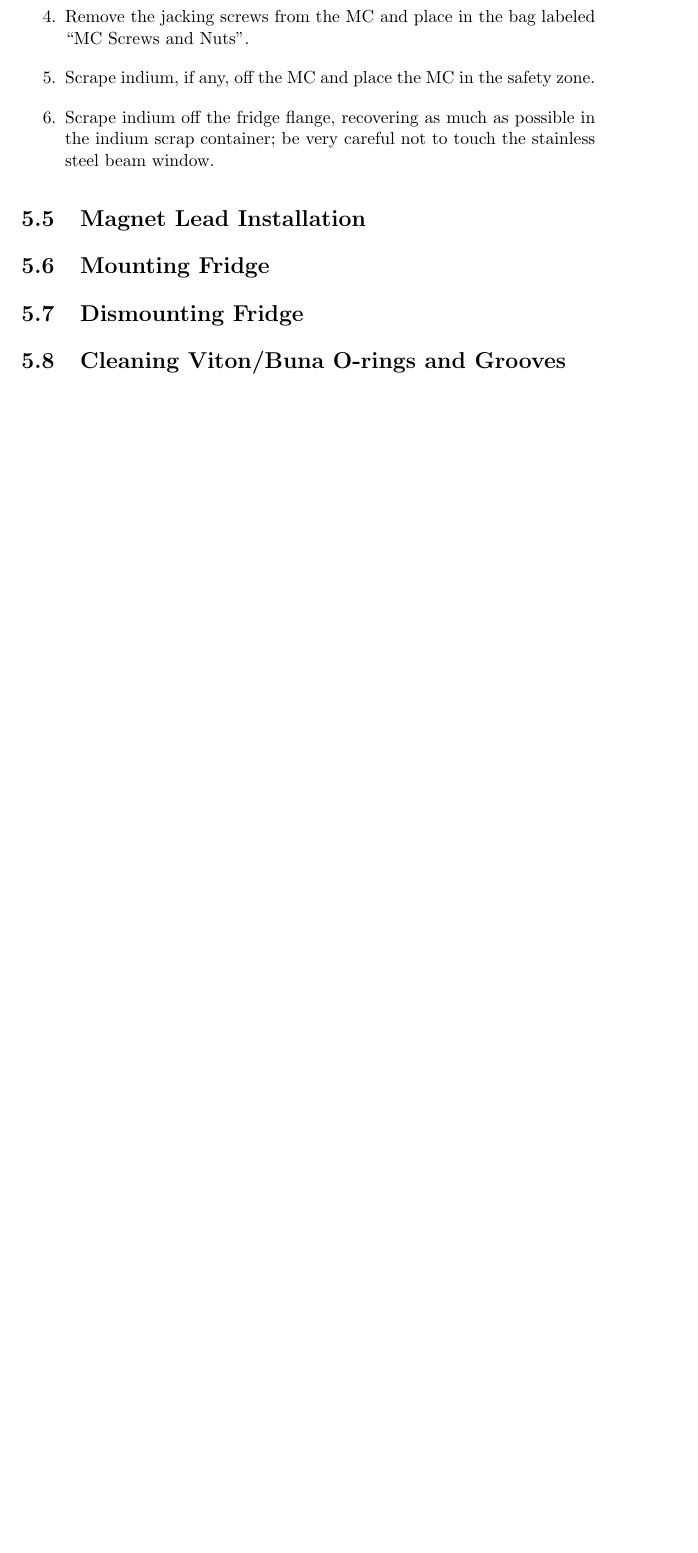
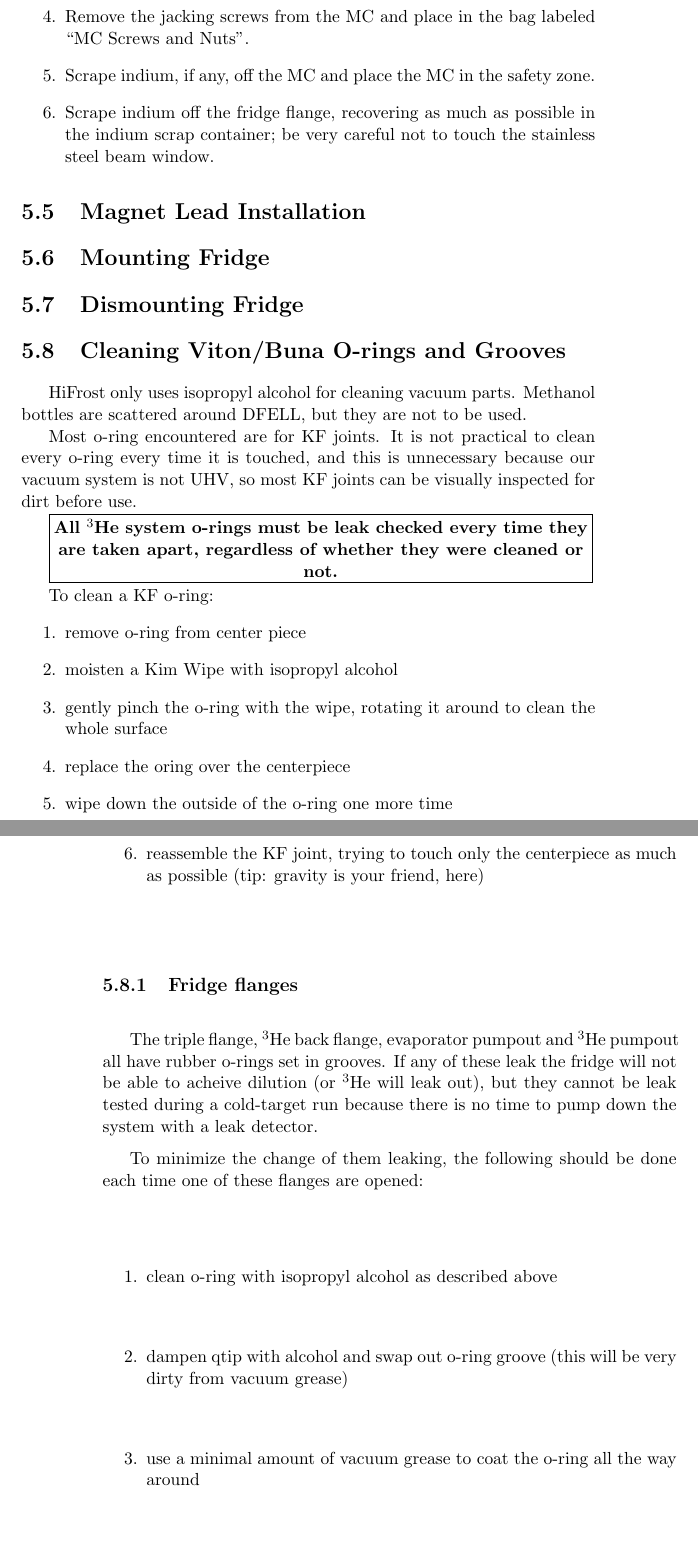
Before and after one commit to ryan-duve/hifrost-manual, a LaTeX thesis (hifrost.tex, which reads procedures.tex): part of page 37 of 43 before the commit and two parts of pages 37 and 38 of 43 after it, the two joined at a grey line, cut so that both start at the same text, the shorter picture padded with empty space. Compiled offline with pdfLaTeX.

Commit message:
oring cleaning procedure

```diff
--- a/procedures.tex
+++ b/procedures.tex
@@ -184,6 +184,42 @@ An \com{Enerpc} P39 Porta Power \textbf{hydraulic hand pump} provides the force
 
 \section{Cleaning Viton/Buna O-rings and Grooves}
 
+HiFrost only uses isopropyl alcohol for cleaning vacuum parts.  Methanol bottles are scattered around DFELL, but they are not to be used.
+
+Most o-ring encountered are for KF joints.  It is not practical to clean every o-ring every time it is touched, and this is unnecessary because our vacuum system is not UHV, so most KF joints can be visually inspected for dirt before use.
+
+
+\vsepfbox{\parbox{.93\textwidth}{\centering
+\textbf{All \het{} system o-rings must be leak checked every time they are taken apart, regardless of whether they were cleaned or not.}
+}}
+
+To clean a KF o-ring:
+\begin{enumerate}
+ \item remove o-ring from center piece
+ \item moisten a Kim Wipe with isopropyl alcohol
+ \item gently pinch the o-ring with the wipe, rotating it around to clean the whole surface
+ \item replace the oring over the centerpiece
+ \item wipe down the outside of the o-ring one more time
+ \item reassemble the KF joint, trying to touch only the centerpiece as much as possible (tip: gravity is your friend, here)
+\end{enumerate}
+
+
+\subsection{Fridge flanges}
+The triple flange, \het{} back flange, evaporator pumpout and \het{} pumpout all have rubber o-rings set in grooves.  If any of these leak the fridge will not be able to acheive dilution (or \het{} will leak out), but they cannot be leak tested during a cold-target run because there is no time to pump down the system with a leak detector.
+
+To minimize the change of them leaking, the following should be done each time one of these flanges are opened:
+
+\begin{enumerate}
+ \item clean o-ring with isopropyl alcohol as described above
+ \item dampen qtip with alcohol and swap out o-ring groove (this will be very dirty from vacuum grease)
+ \item use a minimal amount of vacuum grease to coat the o-ring all the way around
+ \item replace the o-ring and seal the flange immediately
+\end{enumerate}
+
+The vacuum grease feels unpleasant on hands, so latex gloves may be used.  Otherwise, be sure to wash up afterward so vacuum grease doesn't contaminate other fridge components.
+
+
+
 \section{Changing Kenol Connectors}
 
 \section{Installing Heating Tapes}
```
